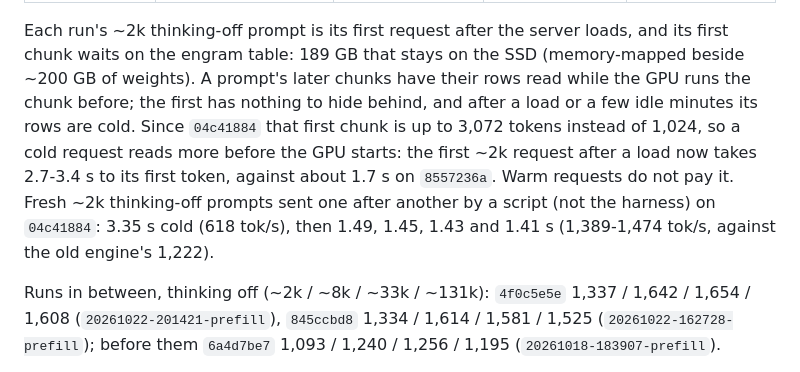
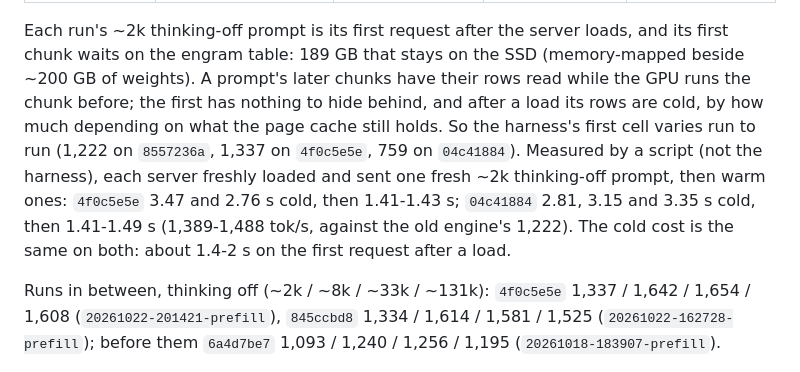
Before and after one commit to BobClawblaw/deepseek-v41-flash-mlx-m5-ultra, a Markdown page: README.md, the part around the change. Rendered like a GitHub page.

Commit message:
README: the cold first request costs the same on 4f0c5e5e and 04c41884 (measured), not a regression

```diff
--- a/README.md
+++ b/README.md
@@ -99,12 +99,12 @@ first reasoning token); tok/s.
 
 Each run's ~2k thinking-off prompt is its first request after the server loads, and its first chunk waits on the
 engram table: 189 GB that stays on the SSD (memory-mapped beside ~200 GB of weights). A prompt's later chunks have
-their rows read while the GPU runs the chunk before; the first has nothing to hide behind, and after a load or a few
-idle minutes its rows are cold. Since `04c41884` that first chunk is up to 3,072 tokens instead of 1,024, so a cold
-request reads more before the GPU starts: the first ~2k request after a load now takes 2.7-3.4 s to its first token,
-against about 1.7 s on `8557236a`. Warm requests do not pay it. Fresh ~2k thinking-off prompts sent one after another
-by a script (not the harness) on `04c41884`: 3.35 s cold (618 tok/s), then 1.49, 1.45, 1.43 and 1.41 s (1,389-1,474
-tok/s, against the old engine's 1,222).
+their rows read while the GPU runs the chunk before; the first has nothing to hide behind, and after a load its rows
+are cold, by how much depending on what the page cache still holds. So the harness's first cell varies run to run
+(1,222 on `8557236a`, 1,337 on `4f0c5e5e`, 759 on `04c41884`). Measured by a script (not the harness), each server
+freshly loaded and sent one fresh ~2k thinking-off prompt, then warm ones: `4f0c5e5e` 3.47 and 2.76 s cold, then
+1.41-1.43 s; `04c41884` 2.81, 3.15 and 3.35 s cold, then 1.41-1.49 s (1,389-1,488 tok/s, against the old engine's
+1,222). The cold cost is the same on both: about 1.4-2 s on the first request after a load.
 
 Runs in between, thinking off (~2k / ~8k / ~33k / ~131k): `4f0c5e5e` 1,337 / 1,642 / 1,654 / 1,608
 (`20261022-201421-prefill`), `845ccbd8` 1,334 / 1,614 / 1,581 / 1,525 (`20261022-162728-prefill`); before them
```
